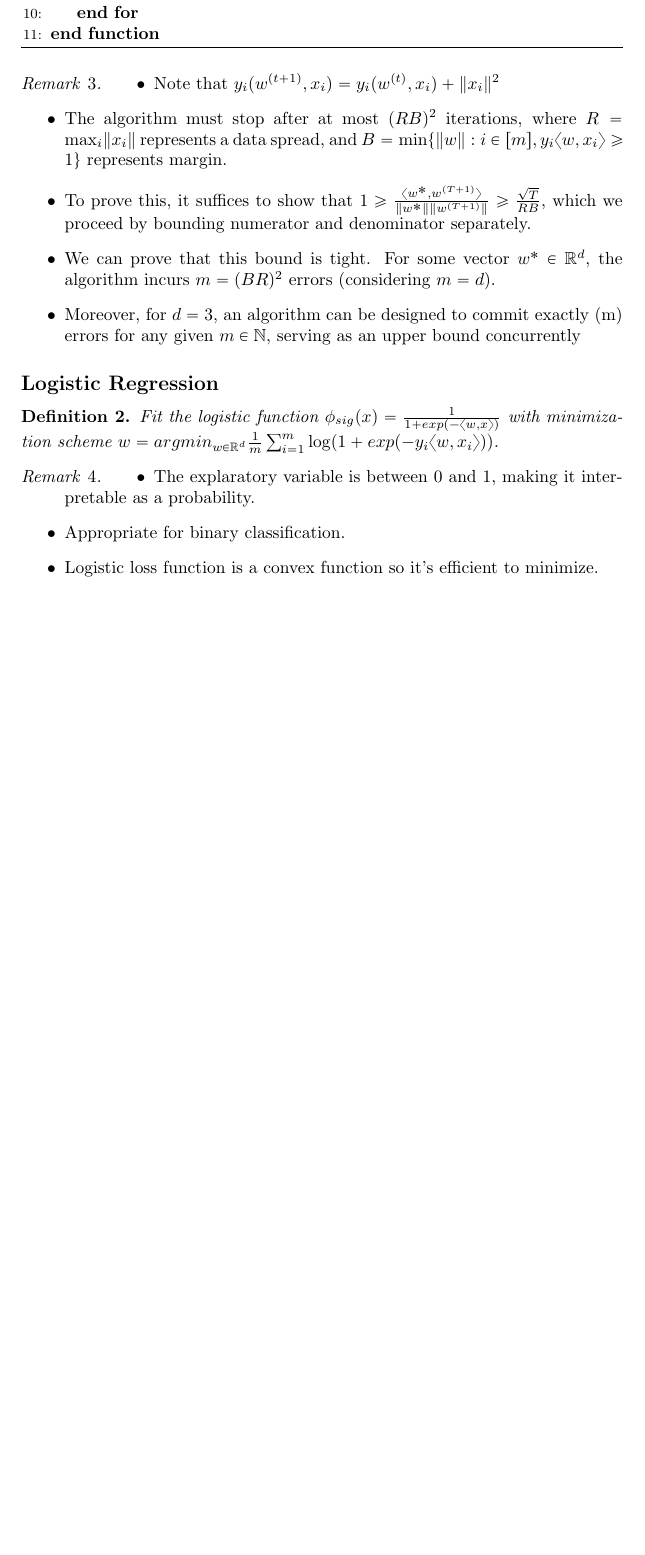
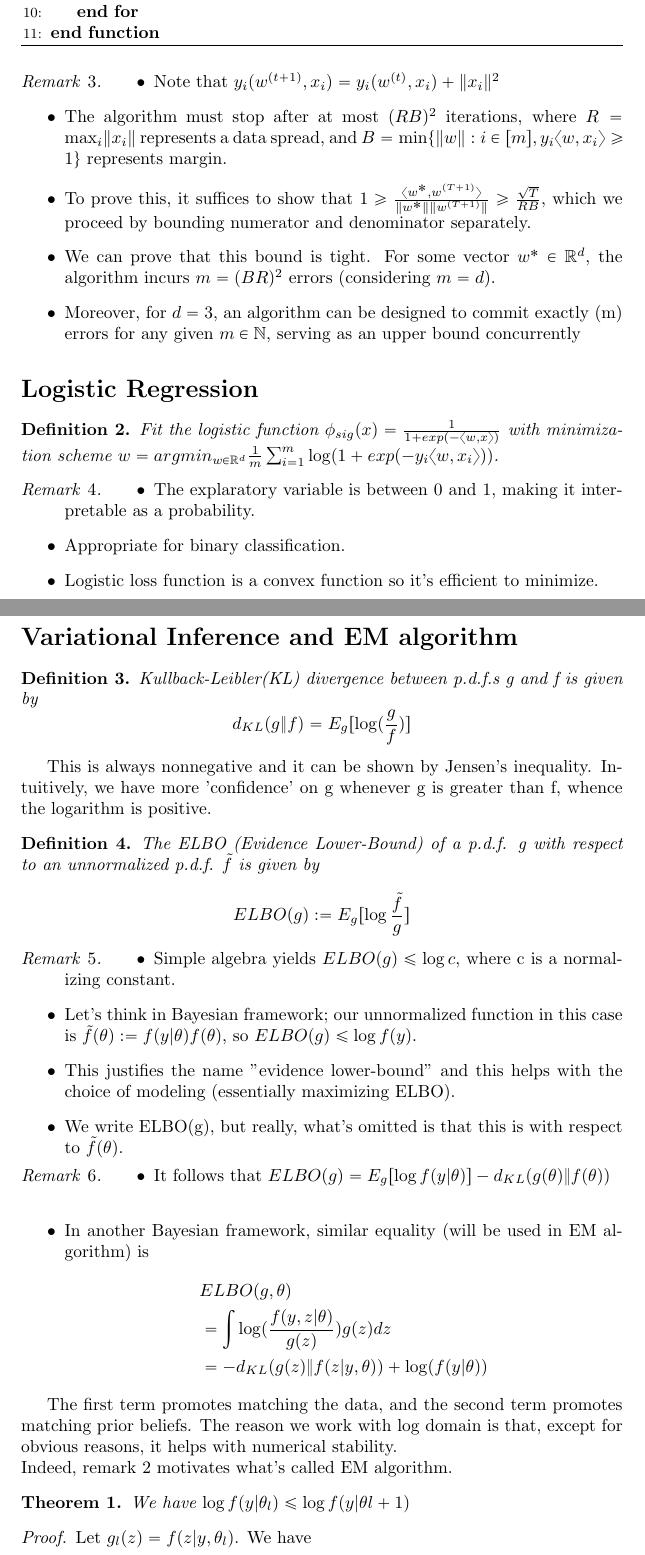
Before and after one commit to minseoksong23/math-stats-cs-expositories, a LaTeX document (Algorithm.tex): part of page 2 of 2 before the commit and two parts of pages 2 and 3 of 5 after it, the two joined at a grey line, cut so that both start at the same text, the shorter picture padded with empty space. Compiled offline with pdfLaTeX.

Commit message:
merge VI and EM

```diff
--- a/Algorithm.tex
+++ b/Algorithm.tex
@@ -105,7 +105,7 @@ There are several ways. First, linear programming.
 \item Moreover, for $d = 3$, an algorithm can be designed to commit exactly (m) errors for any given $m \in \mathbb{N}$, serving as an upper bound concurrently        \end{itemize}
 \end{remark}
 
-        \subsection*{Logistic Regression}
+\section*{Logistic Regression}
 \begin{definition}
 Fit the logistic function $\phi_{sig}(x)=\frac 1{1+exp(-\langle w,x\rangle)}$ with minimization scheme $w=argmin_{w\in\mathbb{R}^d} \frac 1m\sum^m_{i=1} \log(1+exp(-y_i\langle w,x_i\rangle))$.
 \end{definition}
@@ -116,3 +116,40 @@ There are several ways. First, linear programming.
 \item Logistic loss function is a convex function so it's efficient to minimize.
 \end{itemize}
 \end{remark}
+
+\section*{Variational Inference and EM algorithm}
+\begin{definition}
+Kullback-Leibler(KL) divergence between p.d.f.s g and f is given by
+    $$d_{KL}(g\|f)=E_g[\log(\frac gf)]$$
+\end{definition}
+This is always nonnegative and it can be shown by Jensen's inequality. Intuitively,
+we have more 'confidence' on g whenever g is greater than f, whence the logarithm is positive.
+\begin{definition}
+The ELBO (Evidence Lower-Bound) of a p.d.f. g with respect to an unnormalized p.d.f. $\tilde{f}$ is given by
+
+$$ELBO(g):=E_g[\log \frac{\tilde{f}}{g}]$$
+\end{definition}
+\begin{remark}
+\begin{itemize}
+\item Simple algebra yields $ELBO(g)\leq \log c$, where c is a normalizing constant.
+\item Let's think in Bayesian framework; our unnormalized function in this case is
+    $\tilde{f}(\theta):=f(y\vert \theta)f(\theta)$, so $ELBO(g)\leq\log f(y)$.
+\item This justifies the name "evidence lower-bound" and this helps with the choice of modeling (essentially maximizing ELBO).
+\item We write ELBO(g), but really, what's omitted is that this is with respect to $\tilde f(\theta)$.
+\end{itemize}
+\end{remark}
+\begin{remark}
+    \begin{itemize}
+\item It follows that $ELBO(g)=E_g[\log f(y\rvert \theta)]-d_{KL}(g(\theta)\| f(\theta))$\\
+\item In another Bayesian framework, similar equality (will be used in EM algorithm) is
+\begin{align*}
+        & ELBO(g,\theta)\\
+        & =\int \log(\frac{f(y,z\vert\theta)}{g(z)})g(z)dz\\
+        & =-d_{KL}(g(z)\| f(z\vert y,\theta))+\log(f(y\vert\theta))
+\end{align*}
+\end{itemize}
+\end{remark}
+The first term promotes matching the data, and the second term promotes matching prior beliefs.
+The reason we work with log domain is that, except for obvious reasons, it helps with numerical stability.
+\\
+Indeed, remark 2 motivates what's called EM algorithm.
@@ -118,0 +171,7 @@ There are several ways. First, linear programming.
+\end{algorithm}
+
+\begin{theorem}
+We have $\log f(y\vert \theta_l)\leq \log f(y\vert \theta{l+1})$
+\end{theorem}
+\begin{proof}
+Let $g_l(z)=f(z\vert y,\theta_l)$. We have
```
Also changed, not shown: Algorithm.pdf, Algorithm.tex (57 more changed lines). Lines whose indentation alone changed are shown as unchanged.
